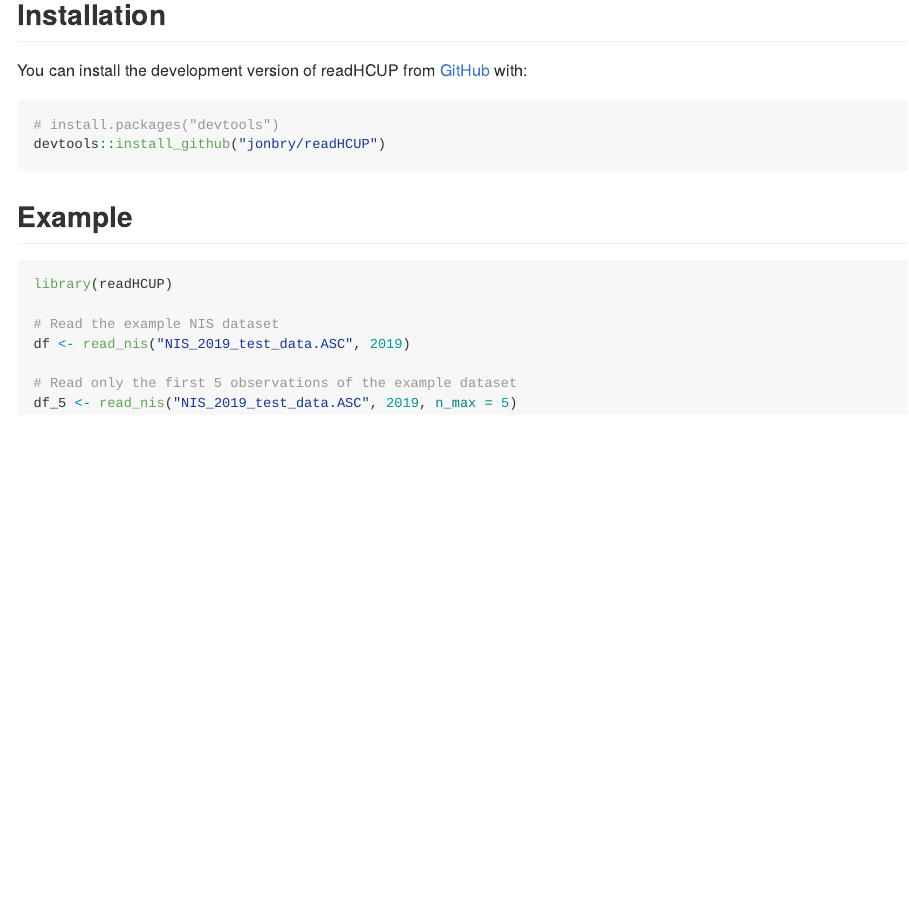
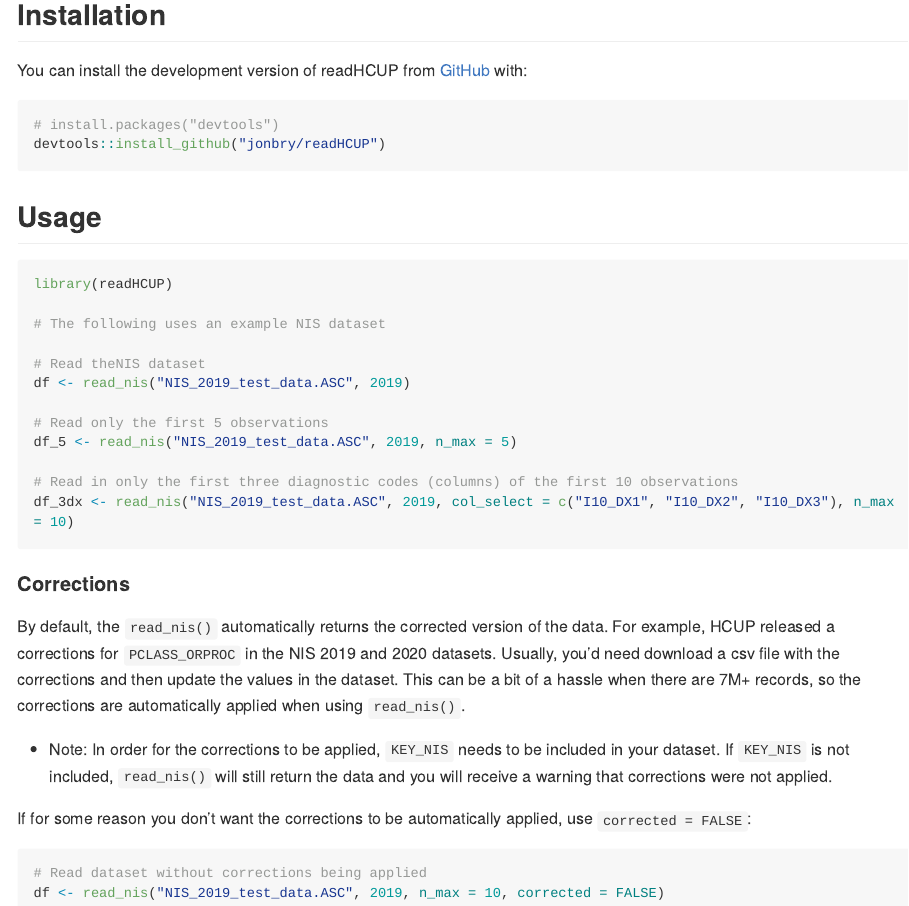
Before and after one commit to jonbry/readHCUP, an R Markdown document (README.Rmd): the page in a window 1100 px wide, from 480 px down. The pictures show the output file README.md that the author committed with the source, drawn offline in the style of GitHub; long lines of code are wrapped.

````diff
--- a/README.Rmd
+++ b/README.Rmd
@@ -40,14 +40,32 @@
 devtools::install_github("jonbry/readHCUP")
 ```
 
-## Example
+## Usage
 
 ```{r example, eval = FALSE}
 library(readHCUP)
 
-# Read the example NIS dataset
+# The following uses an example NIS dataset
+
+# Read theNIS dataset
 df <- read_nis("NIS_2019_test_data.ASC", 2019)
 
-# Read only the first 5 observations of the example dataset
+# Read only the first 5 observations
 df_5 <- read_nis("NIS_2019_test_data.ASC", 2019, n_max = 5)
+
+# Read in only the first three diagnostic codes (columns) of the first 10 observations
+df_3dx <- read_nis("NIS_2019_test_data.ASC", 2019, col_select = c("I10_DX1", "I10_DX2", "I10_DX3"), n_max = 10)
 ```
+
+#### Corrections
+
+By default, the `read_nis()` automatically returns the corrected version of the data. For example, HCUP released a corrections for `PCLASS_ORPROC` in the NIS 2019 and 2020 datasets. Usually, you'd need download a csv file with the corrections and then update the values in the dataset. This can be a bit of a hassle when there are 7M+ records, so the corrections are automatically applied when using `read_nis()`.
+
+-   Note: In order for the corrections to be applied, `KEY_NIS` needs to be included in your dataset. If `KEY_NIS` is not included, `read_nis()` will still return the data and you will receive a warning that corrections were not applied.
+
+If for some reason you don't want the corrections to be automatically applied, use `corrected = FALSE`:
+
+```{r, eval = FALSE}
+# Read dataset without corrections being applied
+df <- read_nis("NIS_2019_test_data.ASC", 2019, n_max = 10, corrected = FALSE)
+```
````
Also changed, not shown: R/descriptions.R (+2 -2 lines), R/read_nis.R (+16 -9 lines), README.md, README.Rmd (2 more changed lines), 4 other files.
